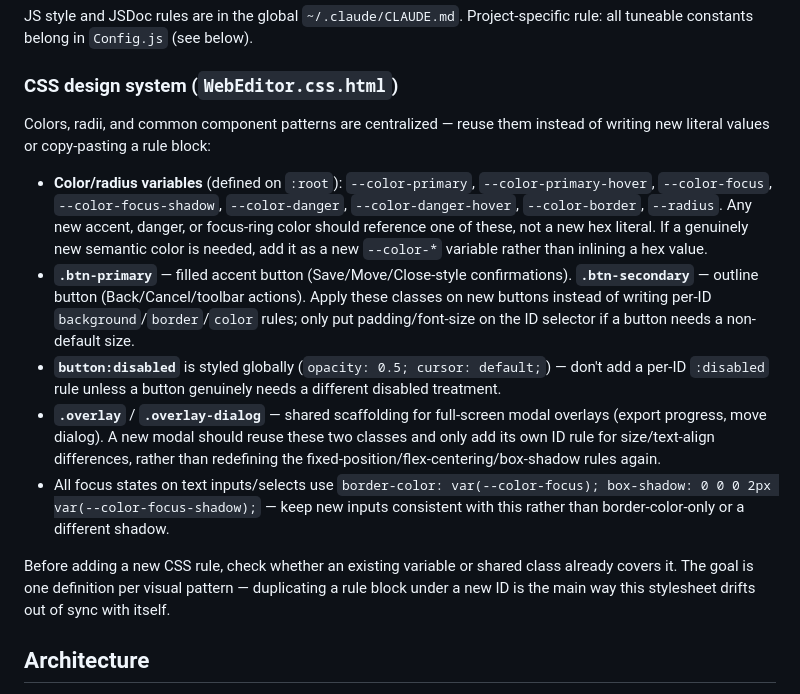
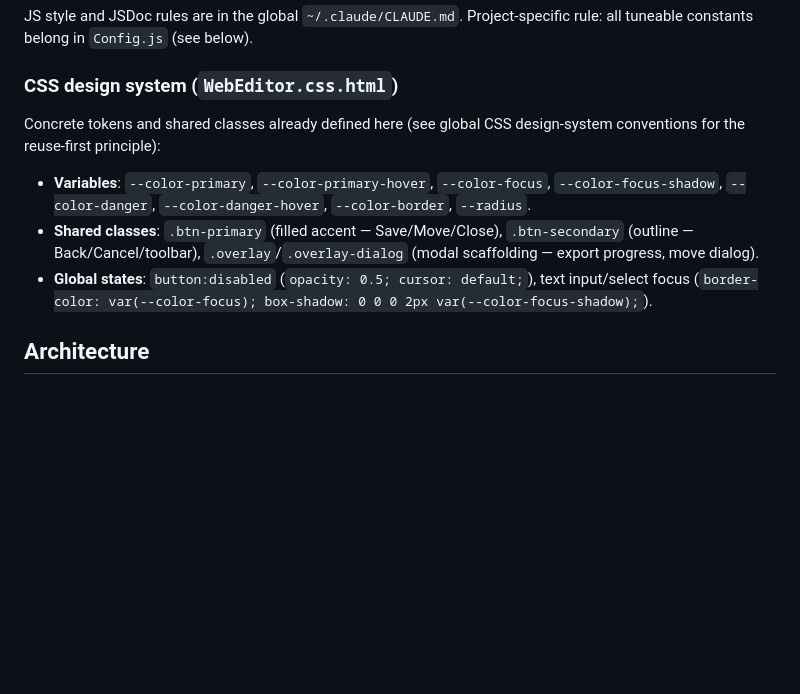
Before and after one commit to oleksiisedun/personnel-database, a Markdown page: CLAUDE.md, the part around the change. GitHub-like rendering; blank space fills up the shorter version.

Commit message:
Trim CSS design system section in CLAUDE.md to reduce duplication with global instructions
The reuse-first principle and rationale now live in the global ~/.claude/CLAUDE.md;
keep only the project-specific token/class names here.

Co-Authored-By: Claude Sonnet 4.6 <noreply@anthropic.com>
Claude-Session: https://claude.ai/code/session_01Xu4wAtEETgGfV4bzCrsAdN

```diff
--- a/CLAUDE.md
+++ b/CLAUDE.md
@@ -16,15 +16,11 @@ JS style and JSDoc rules are in the global `~/.claude/CLAUDE.md`. Project-specif
 
 ### CSS design system (`WebEditor.css.html`)
 
-Colors, radii, and common component patterns are centralized — reuse them instead of writing new literal values or copy-pasting a rule block:
+Concrete tokens and shared classes already defined here (see global CSS design-system conventions for the reuse-first principle):
 
-- **Color/radius variables** (defined on `:root`): `--color-primary`, `--color-primary-hover`, `--color-focus`, `--color-focus-shadow`, `--color-danger`, `--color-danger-hover`, `--color-border`, `--radius`. Any new accent, danger, or focus-ring color should reference one of these, not a new hex literal. If a genuinely new semantic color is needed, add it as a new `--color-*` variable rather than inlining a hex value.
-- **`.btn-primary`** — filled accent button (Save/Move/Close-style confirmations). **`.btn-secondary`** — outline button (Back/Cancel/toolbar actions). Apply these classes on new buttons instead of writing per-ID `background`/`border`/`color` rules; only put padding/font-size on the ID selector if a button needs a non-default size.
-- **`button:disabled`** is styled globally (`opacity: 0.5; cursor: default;`) — don't add a per-ID `:disabled` rule unless a button genuinely needs a different disabled treatment.
-- **`.overlay`** / **`.overlay-dialog`** — shared scaffolding for full-screen modal overlays (export progress, move dialog). A new modal should reuse these two classes and only add its own ID rule for size/text-align differences, rather than redefining the fixed-position/flex-centering/box-shadow rules again.
-- All focus states on text inputs/selects use `border-color: var(--color-focus); box-shadow: 0 0 0 2px var(--color-focus-shadow);` — keep new inputs consistent with this rather than border-color-only or a different shadow.
-
-Before adding a new CSS rule, check whether an existing variable or shared class already covers it. The goal is one definition per visual pattern — duplicating a rule block under a new ID is the main way this stylesheet drifts out of sync with itself.
+- **Variables**: `--color-primary`, `--color-primary-hover`, `--color-focus`, `--color-focus-shadow`, `--color-danger`, `--color-danger-hover`, `--color-border`, `--radius`.
+- **Shared classes**: `.btn-primary` (filled accent — Save/Move/Close), `.btn-secondary` (outline — Back/Cancel/toolbar), `.overlay`/`.overlay-dialog` (modal scaffolding — export progress, move dialog).
+- **Global states**: `button:disabled` (`opacity: 0.5; cursor: default;`), text input/select focus (`border-color: var(--color-focus); box-shadow: 0 0 0 2px var(--color-focus-shadow);`).
 
 ## Architecture
 
```
